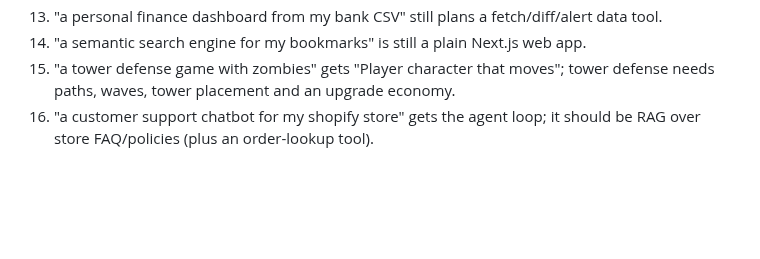
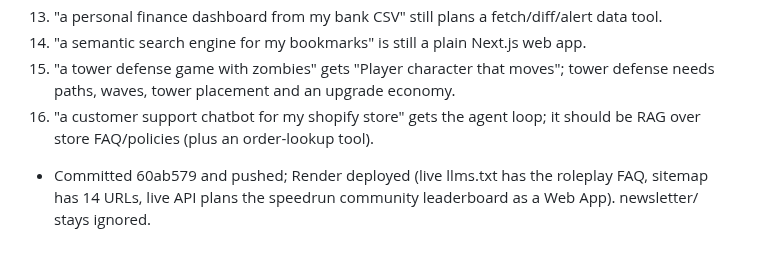
Before and after one commit to nyg65/queststarter, a Markdown page: OPS_LOG.md, the part around the change. Drawn GitHub-style; blank space fills up the shorter version.

Commit message:
OPS_LOG: 2026-10-23 daily run

```diff
--- a/OPS_LOG.md
+++ b/OPS_LOG.md
@@ -147,3 +147,4 @@
 29. "a semantic search engine for my bookmarks" is still a plain Next.js web app.
 30. "a tower defense game with zombies" gets "Player character that moves"; tower defense needs paths, waves, tower placement and an upgrade economy.
 31. "a customer support chatbot for my shopify store" gets the agent loop; it should be RAG over store FAQ/policies (plus an order-lookup tool).
+- Committed 60ab579 and pushed; Render deployed (live llms.txt has the roleplay FAQ, sitemap has 14 URLs, live API plans the speedrun community leaderboard as a Web App). newsletter/ stays ignored.
```
